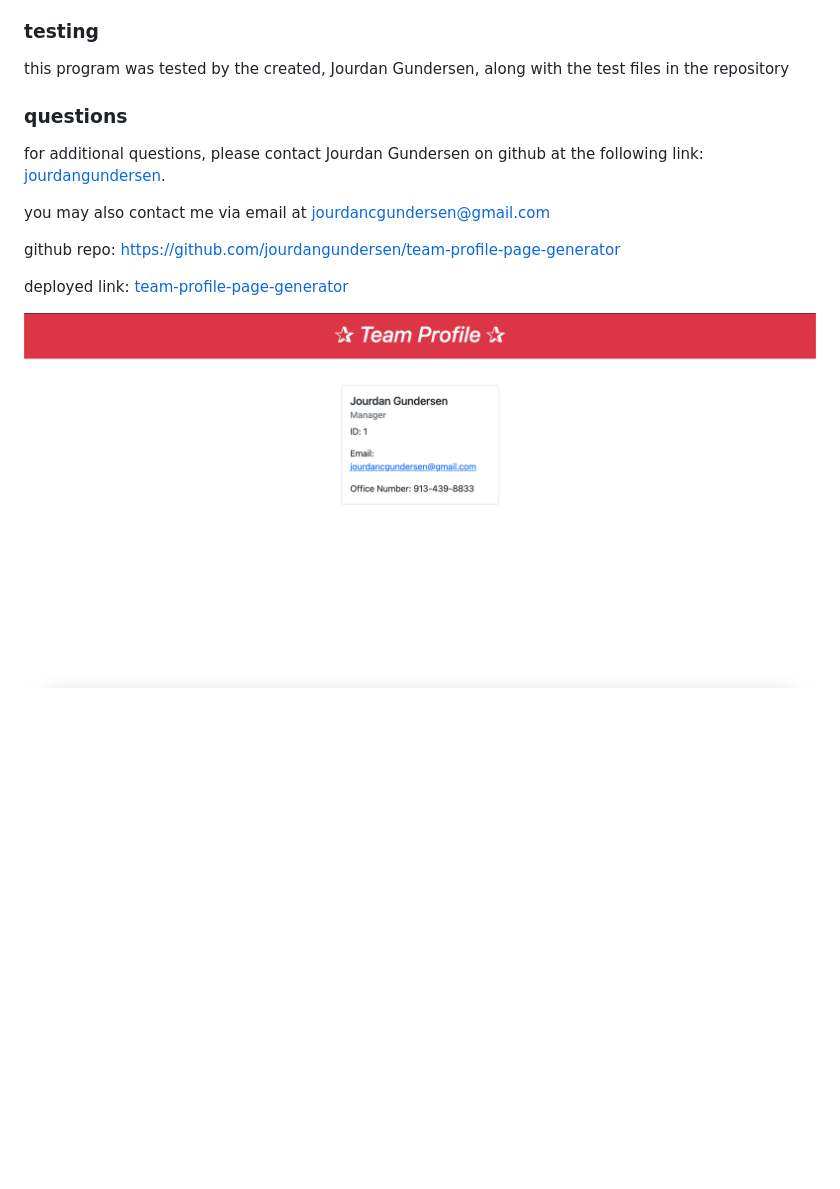
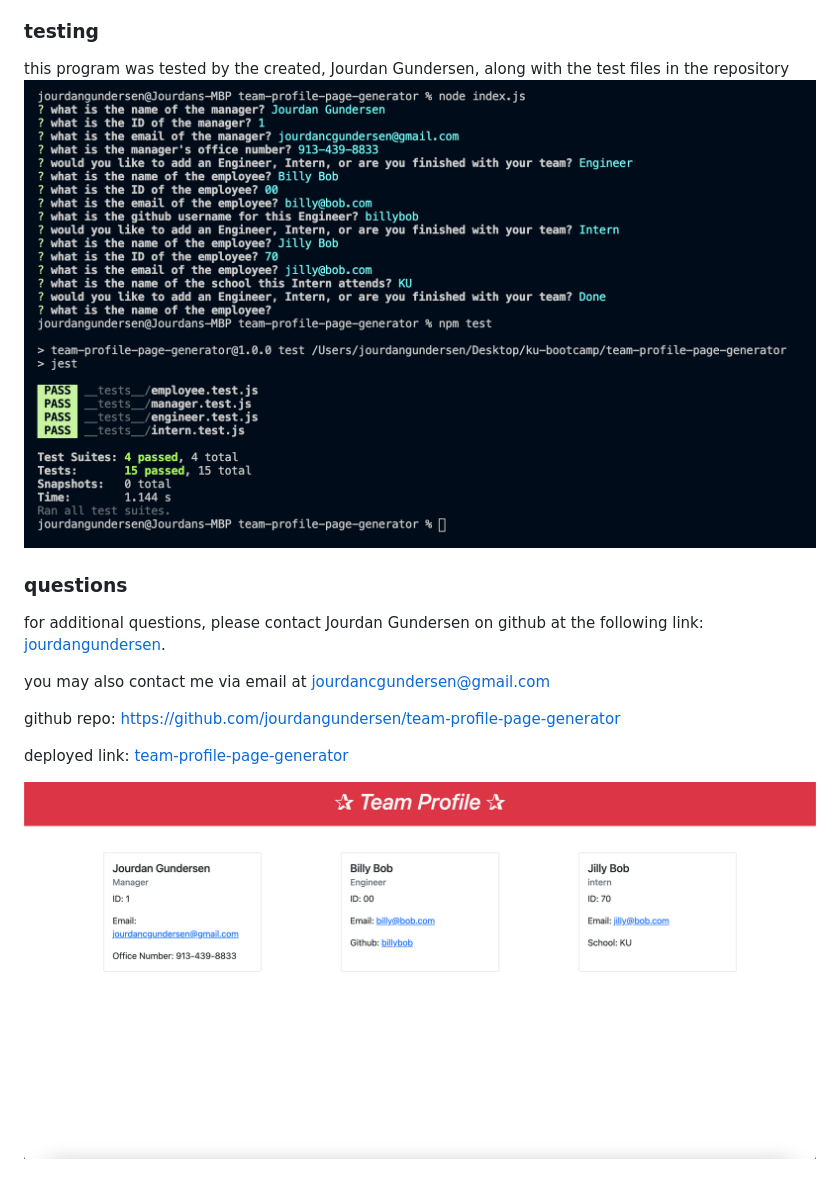
Before and after one commit to jourdangundersen/team-profile-page-generator, a Markdown page: README.md, the part around the change printed below. GitHub-like rendering; pictures changed too: assets/htmlprofilegeneratorpic.png (deleted), assets/picture1.png (added), assets/picture2.png (added); blank space fills up the shorter version.

Commit message:
retyped test files because they were not working, fixed all the issues and now have final version of project with up to date readme

```diff
--- a/README.md
+++ b/README.md
@@ -33,6 +33,7 @@ the creator was the sole contributor
 ### testing
 
 this program was tested by the created, Jourdan Gundersen, along with the test files in the repository
+![](./assets/picture2.png)
 
 ### questions
 
@@ -46,2 +47,2 @@ deployed link: [team-profile-page-generator](https://drive.google.com/file/d/1J4
 
-![](./assets/htmlprofilegeneratorpic.png)
+![](./assets/picture1.png)
```
Also changed, not shown: other parts of README.md (+1 -1 lines), 12 other files.
